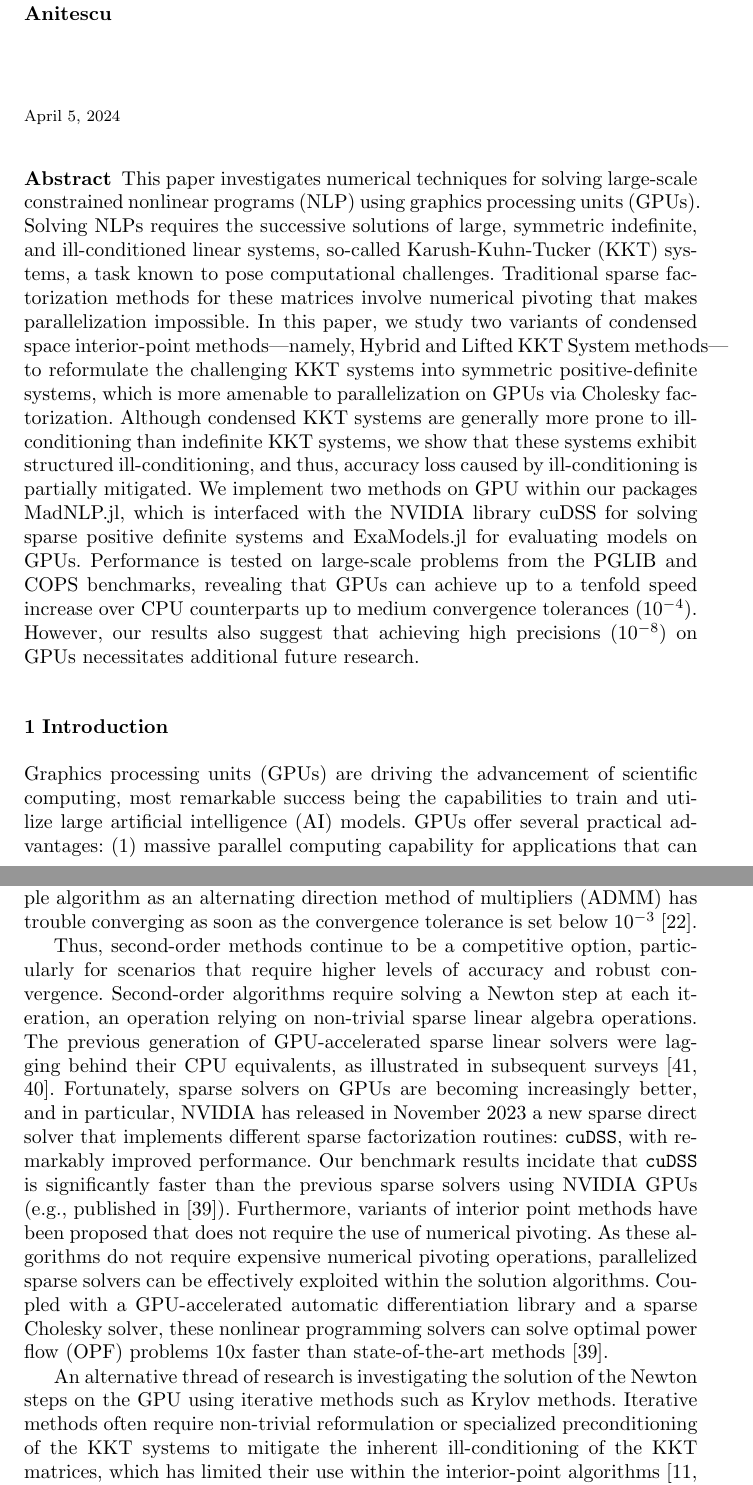
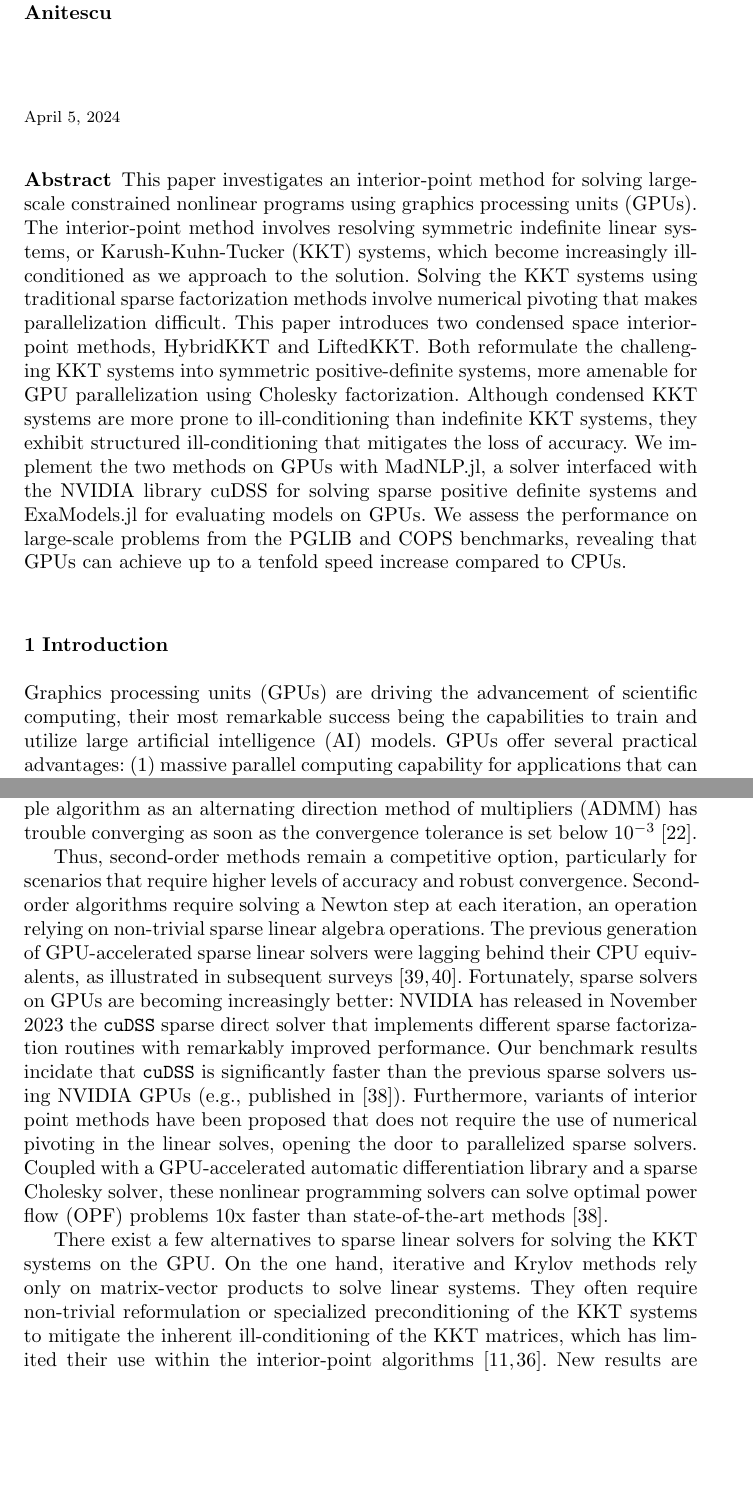
Before and after one commit to exanauts/nlp-on-gpu-paper, a LaTeX paper (tex/main.tex, which reads tex/sections/introduction.tex): two parts of pages 1 and 3 of 31 before the commit and two parts of pages 1 and 3 of 30 after it, joined at a grey line, cut so that both start at the same text, the shorter picture padded with empty space. Compiled offline with pdfLaTeX.

Commit message:
[tex] rework introduction and abstract

```diff
--- a/tex/main.tex
+++ b/tex/main.tex
@@ -54,14 +54,15 @@ Mihai Anitescu
 \maketitle
 
 \begin{abstract}
-  This paper investigates numerical techniques for solving large-scale constrained nonlinear programs (NLP) using graphics processing units (GPUs).
-  Solving NLPs requires the successive solutions of large, symmetric indefinite, and ill-conditioned linear systems, so-called Karush-Kuhn-Tucker (KKT) systems, a task known to pose computational challenges.
-  Traditional sparse factorization methods for these matrices involve numerical pivoting that makes parallelization impossible.
-  In this paper, we study two variants of condensed space interior-point methods---namely, Hybrid and Lifted KKT System methods---to reformulate the challenging KKT systems into symmetric positive-definite systems, which is more amenable to parallelization on GPUs via Cholesky factorization.
-  Although condensed KKT systems are generally more prone to ill-conditioning than indefinite KKT systems, we show that these systems exhibit structured ill-conditioning, and thus, accuracy loss caused by ill-conditioning is partially mitigated.
-  We implement two methods on GPU within our packages MadNLP.jl, which is interfaced with the NVIDIA library cuDSS for solving sparse positive definite systems and ExaModels.jl for evaluating models on GPUs.
-  Performance is tested on large-scale problems from the PGLIB and COPS benchmarks, revealing that GPUs can achieve up to a tenfold speed increase over CPU counterparts up to medium convergence tolerances ($10^{-4}$).
-  However, our results also suggest that achieving high precisions ($10^{-8}$) on GPUs necessitates additional future research.
+  This paper investigates an interior-point method for solving large-scale constrained nonlinear programs using graphics processing units (GPUs).
+  The interior-point method involves resolving symmetric indefinite linear systems, or Karush-Kuhn-Tucker (KKT) systems,
+  which become increasingly ill-conditioned as we approach to the solution.
+  Solving the KKT systems using traditional sparse factorization methods involve numerical pivoting that makes parallelization difficult.
+  This paper introduces two condensed space interior-point methods, HybridKKT and LiftedKKT.
+  Both reformulate the challenging KKT systems into symmetric positive-definite systems, more amenable for GPU parallelization using Cholesky factorization.
+  Although condensed KKT systems are more prone to ill-conditioning than indefinite KKT systems, they exhibit structured ill-conditioning that mitigates the loss of accuracy.
+  We implement the two methods on GPUs with MadNLP.jl, a solver interfaced with the NVIDIA library cuDSS for solving sparse positive definite systems and ExaModels.jl for evaluating models on GPUs.
+  We assess the performance on large-scale problems from the PGLIB and COPS benchmarks, revealing that GPUs can achieve up to a tenfold speed increase compared to CPUs.
 \end{abstract}
 
 
--- a/tex/sections/introduction.tex
+++ b/tex/sections/introduction.tex
@@ -1,5 +1,5 @@
 \section{Introduction}
-Graphics processing units (GPUs) are driving the advancement of scientific computing, most remarkable success being the capabilities to train and utilize large artificial intelligence (AI) models.
+Graphics processing units (GPUs) are driving the advancement of scientific computing, their most remarkable success being the capabilities to train and utilize large artificial intelligence (AI) models.
 GPUs offer several practical advantages: (1) massive parallel computing capability for applications that can exploit coarse-grain parallelism and high-memory bandwidth and (2) power efficiency due to requiring fewer transistors to process multiple tasks in parallel via implementing ``single instruction, multiple data'' (SIMD) parallelism.
 
 While GPUs have made significant strides in enhancing machine learning applications, their adoption in the mathematical programming community has been relatively limited.
@@ -42,33 +33,0 @@ physical equations that are likely to break any convex structure in the problem.
-Previous experiments on the alternating current (AC) optimal power flow (OPF) problem have shown that even a simple
-algorithm as an alternating direction method of multipliers (ADMM) has trouble converging as soon as the convergence
-tolerance is set below $10^{-3}$~\cite{kim2021leveraging}.
-
-Thus, second-order methods continue to be a competitive option, particularly
-for scenarios that require higher levels of accuracy and robust convergence.
-Second-order algorithms require solving a Newton step at each
-iteration, an operation relying on non-trivial sparse linear algebra operations.
-The previous generation of GPU-accelerated sparse linear
-solvers were lagging behind their CPU equivalents, as illustrated in
-subsequent surveys~\cite{tasseff2019exploring,swirydowicz2021linear}.
-Fortunately, sparse solvers on GPUs are becoming increasingly better, and in particular, NVIDIA has released in November 2023
-a new sparse direct solver that implements different sparse factorization routines: {\tt cuDSS}, with remarkably improved performance.
-Our benchmark results incidate that {\tt cuDSS} is significantly faster than the previous sparse solvers using NVIDIA GPUs (e.g., published in \cite{shin2023accelerating}).
-% SS: removed due to irrelevance.
-% The new NVIDIA Grace CPU architecture could also be a game changer in the future of sparse linear solvers, thanks to fast communication between the CPU and GPU.
-Furthermore, variants of interior point methods have been proposed
-that does not require the use of numerical pivoting.
-As these algorithms do not require expensive numerical pivoting
-operations, parallelized sparse solvers can be effectively exploited
-within the solution algorithms.
-Coupled with a GPU-accelerated automatic differentiation library and a
-sparse Cholesky solver, these nonlinear programming solvers can solve
-optimal power flow (OPF) problems 10x faster than state-of-the-art
-methods~\cite{shin2023accelerating}.
-
-An alternative thread of research is investigating the solution of the Newton steps
-on the GPU using iterative methods such as Krylov methods.
-Iterative methods often require non-trivial reformulation or
-specialized preconditioning of the KKT systems to mitigate the
-inherent ill-conditioning of the KKT matrices, which has limited their
-use within the interior-point algorithms
-\cite{curtisNoteImplementationInteriorpoint2012,rodriguezScalablePreconditioningBlockstructured2020}.
@@ -103,0 +55,32 @@ compute the descent directions.
+Previous experiments on the alternating current (AC) optimal power flow (OPF) problem have shown that even a simple
+algorithm as an alternating direction method of multipliers (ADMM) has trouble converging as soon as the convergence
+tolerance is set below $10^{-3}$~\cite{kimLeveragingGPUBatching2021}.
+
+Thus, second-order methods remain a competitive option, particularly
+for scenarios that require higher levels of accuracy and robust convergence.
+Second-order algorithms require solving a Newton step at each
+iteration, an operation relying on non-trivial sparse linear algebra operations.
+The previous generation of GPU-accelerated sparse linear
+solvers were lagging behind their CPU equivalents, as illustrated in
+subsequent surveys~\cite{swirydowicz2021linear,tasseff2019exploring}.
+Fortunately, sparse solvers on GPUs are becoming increasingly better: NVIDIA has released in November 2023
+the {\tt cuDSS} sparse direct solver that implements different sparse factorization routines with remarkably improved performance.
+Our benchmark results incidate that {\tt cuDSS} is significantly faster than the previous sparse solvers using NVIDIA GPUs (e.g., published in \cite{shin2023accelerating}).
+% SS: removed due to irrelevance.
+% The new NVIDIA Grace CPU architecture could also be a game changer in the future of sparse linear solvers, thanks to fast communication between the CPU and GPU.
+Furthermore, variants of interior point methods have been proposed
+that does not require the use of numerical pivoting in the linear solves,
+opening the door to parallelized sparse solvers.
+Coupled with a GPU-accelerated automatic differentiation library and a
+sparse Cholesky solver, these nonlinear programming solvers can solve
+optimal power flow (OPF) problems 10x faster than state-of-the-art
+methods~\cite{shin2023accelerating}.
+
+There exist a few alternatives to sparse linear solvers for solving the KKT systems on the GPU.
+On the one hand, iterative and Krylov methods rely only on matrix-vector products to solve linear systems.
+They often require non-trivial reformulation or
+specialized preconditioning of the KKT systems to mitigate the
+inherent ill-conditioning of the KKT matrices, which has limited their
+use within the interior-point algorithms
+\cite{curtisNoteImplementationInteriorpoint2012,rodriguezScalablePreconditioningBlockstructured2020}.
+New results are giving promising outlooks for convex problems~\cite{ghannad2022linear},
```
Also changed, not shown: tex/sections/numerics.tex (+5 -5 lines), tex/sections/introduction.tex (46 more changed lines).
